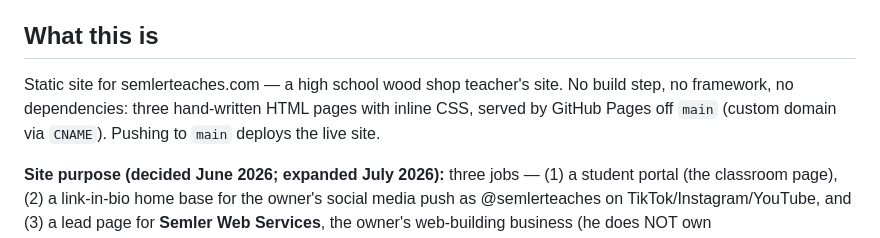
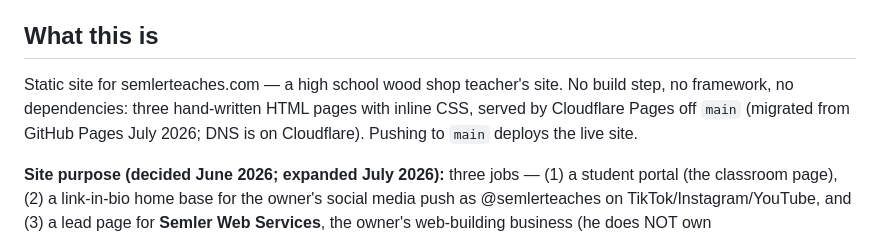
Before and after one commit to jscrossing-del/semlerteaches, a Markdown page: CLAUDE.md, the part around the change. GitHub-like rendering.

Commit message:
Update CLAUDE.md: site now deploys via Cloudflare Pages
Co-Authored-By: Claude Fable 5 <noreply@anthropic.com>

```diff
--- a/CLAUDE.md
+++ b/CLAUDE.md
@@ -4,7 +4,7 @@ This file provides guidance to Claude Code (claude.ai/code) when working with co
 
 ## What this is
 
-Static site for semlerteaches.com — a high school wood shop teacher's site. No build step, no framework, no dependencies: three hand-written HTML pages with inline CSS, served by GitHub Pages off `main` (custom domain via `CNAME`). Pushing to `main` deploys the live site.
+Static site for semlerteaches.com — a high school wood shop teacher's site. No build step, no framework, no dependencies: three hand-written HTML pages with inline CSS, served by Cloudflare Pages off `main` (migrated from GitHub Pages July 2026; DNS is on Cloudflare). Pushing to `main` deploys the live site.
 
 **Site purpose (decided June 2026; expanded July 2026):** three jobs — (1) a student portal (the classroom page), (2) a link-in-bio home base for the owner's social media push as @semlerteaches on TikTok/Instagram/YouTube, and (3) a lead page for **Semler Web Services**, the owner's web-building business (he does NOT own semlerwebservices.com, so it lives here as the `#web-services` homepage section). Selling lesson plans is deferred until he has an audience; don't add storefronts, fake "buy" buttons, or a blog. The Amazon affiliate link stays. He has no videos posted yet — the homepage has honest "first videos coming" copy and should get a featured-video embed once real videos exist.
 
```
